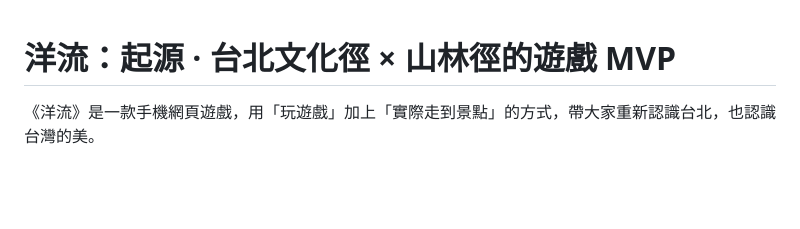
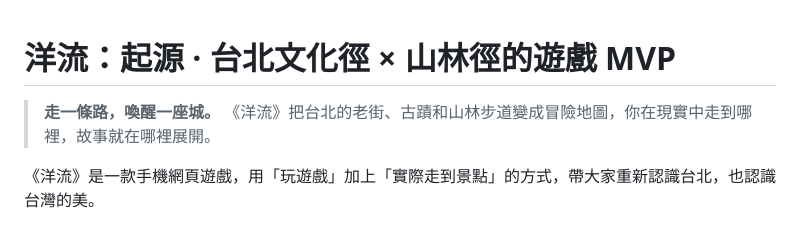
Before and after one commit to seasu/ocean-flow, a Markdown page: README.md, the part around the change. GitHub-like rendering; blank space fills up the shorter version.

Commit message:
README、企劃書：加上產品理念「走一條路，喚醒一座城」
Co-Authored-By: Claude Opus 5.5 (1M context) <noreply@anthropic.com>
Claude-Session: https://claude.ai/code/session_01JDVmtXxSJGNbriwXgT9Aww

```diff
--- a/README.md
+++ b/README.md
@@ -1,4 +1,7 @@
 # 洋流：起源 · 台北文化徑 × 山林徑的遊戲 MVP
+
+> **走一條路，喚醒一座城。**
+> 《洋流》把台北的老街、古蹟和山林步道變成冒險地圖，你在現實中走到哪裡，故事就在哪裡展開。
 
 《洋流》是一款手機網頁遊戲，用「玩遊戲」加上「實際走到景點」的方式，帶大家重新認識台北，也認識台灣的美。
 
```
Also changed, not shown: docs/product-spec.md (+2 -0 lines).
